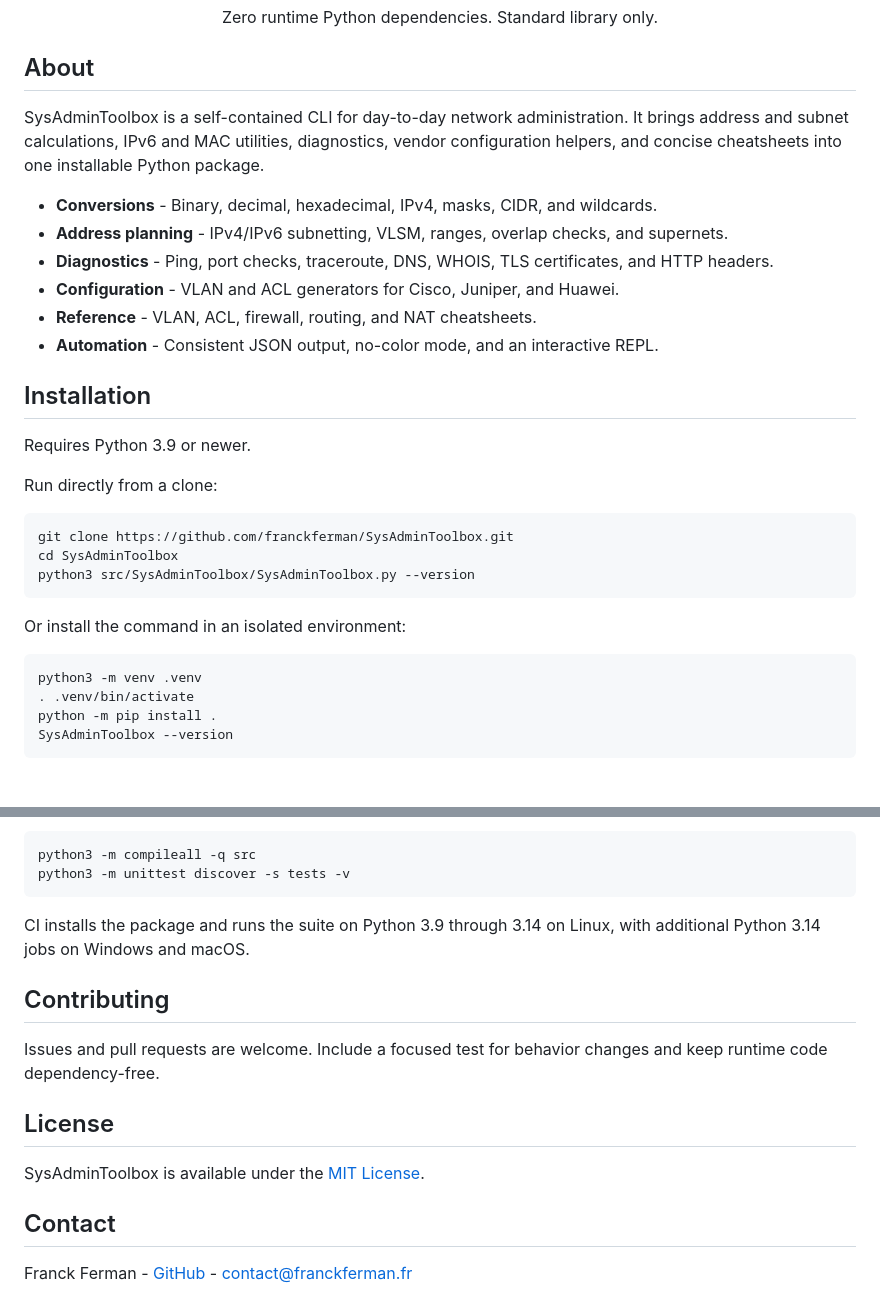
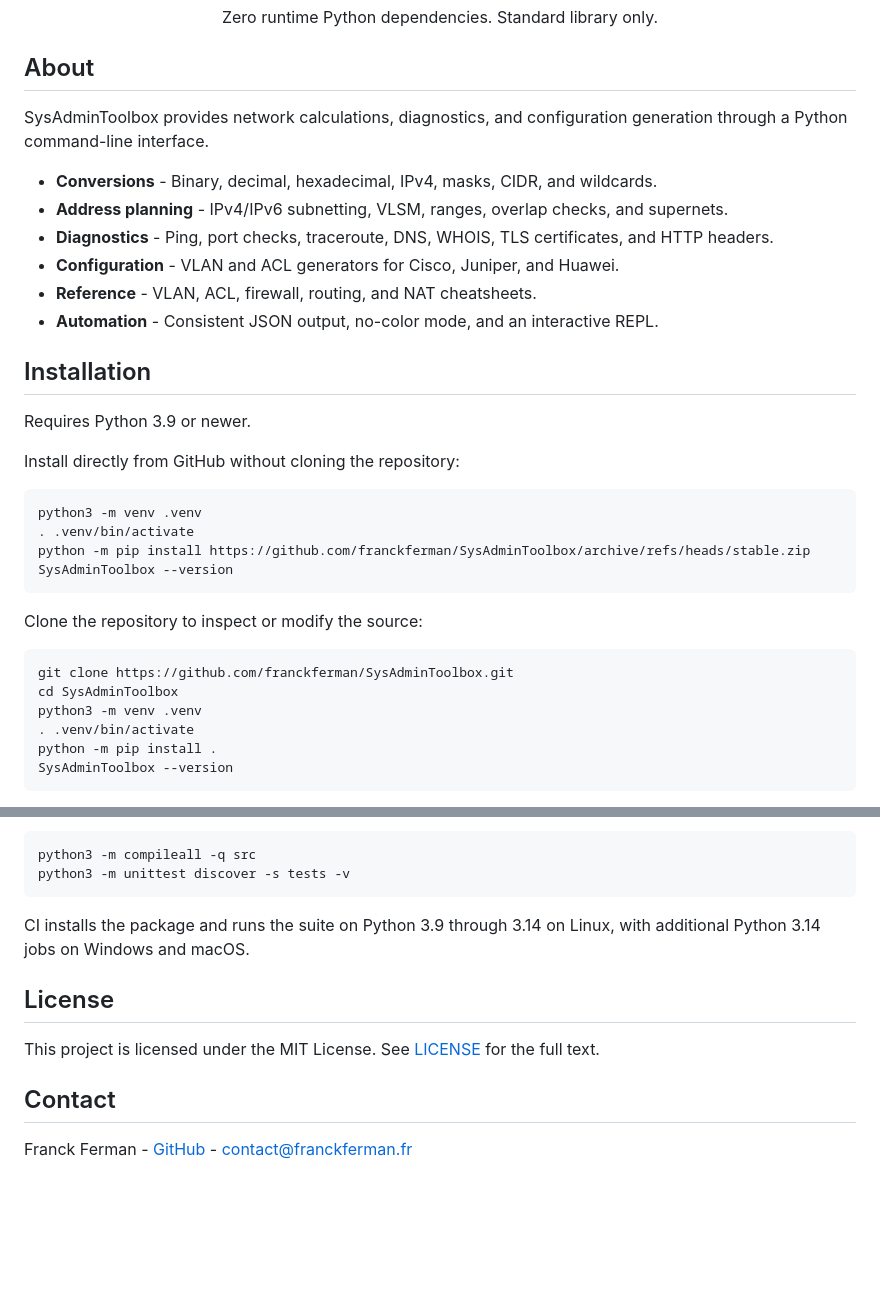
Before and after one commit to franckferman/SysAdminToolbox, a Markdown page: README.md, 2 parts joined by grey strips. Drawn GitHub-style; blank space fills up the shorter version.

Commit message:
Refine README introduction and installation

````diff
--- a/README.md
+++ b/README.md
@@ -12,7 +12,7 @@ Zero runtime Python dependencies. Standard library only.
 
 ## About
 
-SysAdminToolbox is a self-contained CLI for day-to-day network administration. It brings address and subnet calculations, IPv6 and MAC utilities, diagnostics, vendor configuration helpers, and concise cheatsheets into one installable Python package.
+SysAdminToolbox provides network calculations, diagnostics, and configuration generation through a Python command-line interface.
 
 - **Conversions** - Binary, decimal, hexadecimal, IPv4, masks, CIDR, and wildcards.
 - **Address planning** - IPv4/IPv6 subnetting, VLSM, ranges, overlap checks, and supernets.
@@ -25,17 +25,20 @@ SysAdminToolbox is a self-contained CLI for day-to-day network administration. I
 
 Requires Python 3.9 or newer.
 
-Run directly from a clone:
+Install directly from GitHub without cloning the repository:
+
+```bash
+python3 -m venv .venv
+. .venv/bin/activate
+python -m pip install https://github.com/franckferman/SysAdminToolbox/archive/refs/heads/stable.zip
+SysAdminToolbox --version
+```
+
+Clone the repository to inspect or modify the source:
 
 ```bash
 git clone https://github.com/franckferman/SysAdminToolbox.git
 cd SysAdminToolbox
-python3 src/SysAdminToolbox/SysAdminToolbox.py --version
-```
-
-Or install the command in an isolated environment:
-
-```bash
 python3 -m venv .venv
 . .venv/bin/activate
 python -m pip install .
@@ -188,13 +191,9 @@ python3 -m unittest discover -s tests -v
 
 CI installs the package and runs the suite on Python 3.9 through 3.14 on Linux, with additional Python 3.14 jobs on Windows and macOS.
 
-## Contributing
-
-Issues and pull requests are welcome. Include a focused test for behavior changes and keep runtime code dependency-free.
-
 ## License
 
-SysAdminToolbox is available under the [MIT License](LICENSE).
+This project is licensed under the MIT License. See [LICENSE](LICENSE) for the full text.
 
 ## Contact
 
````
